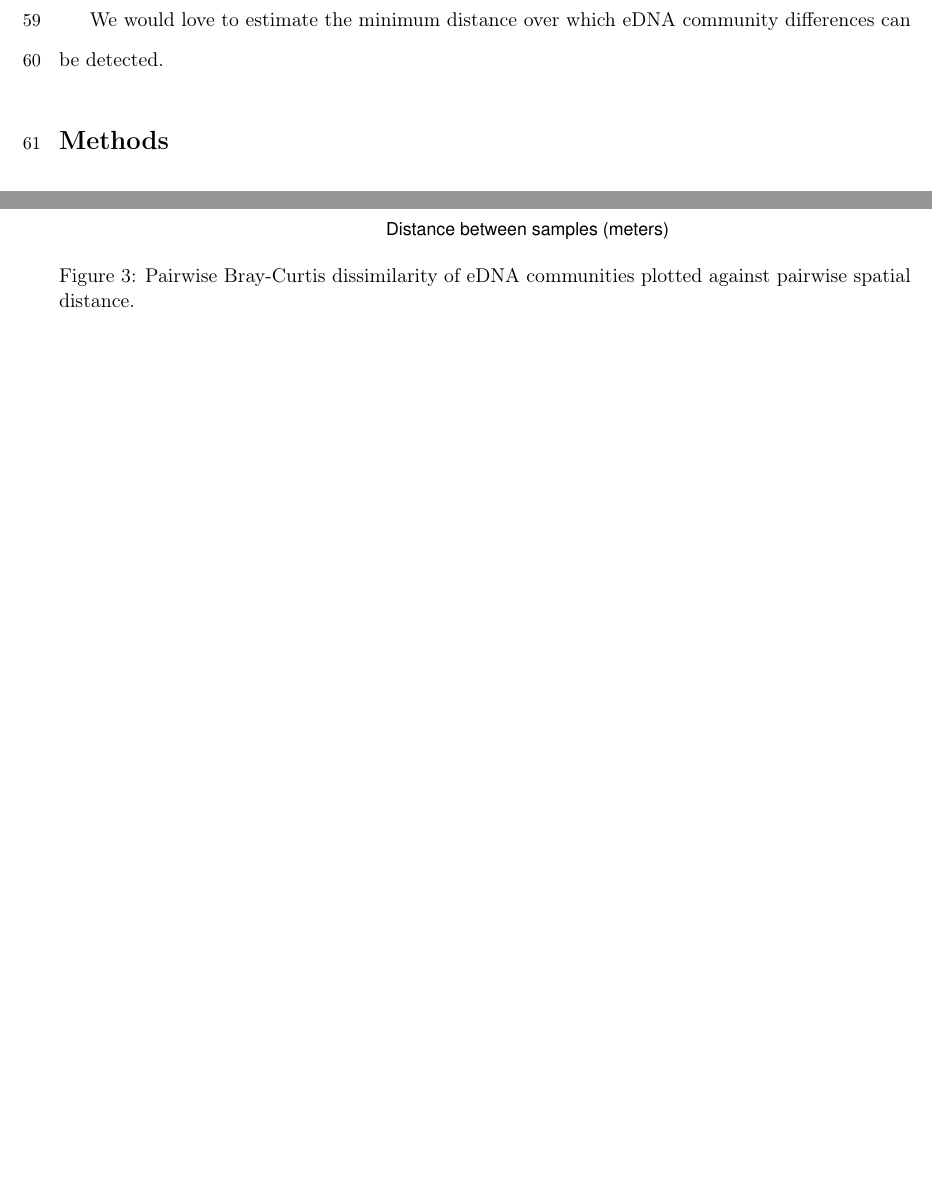
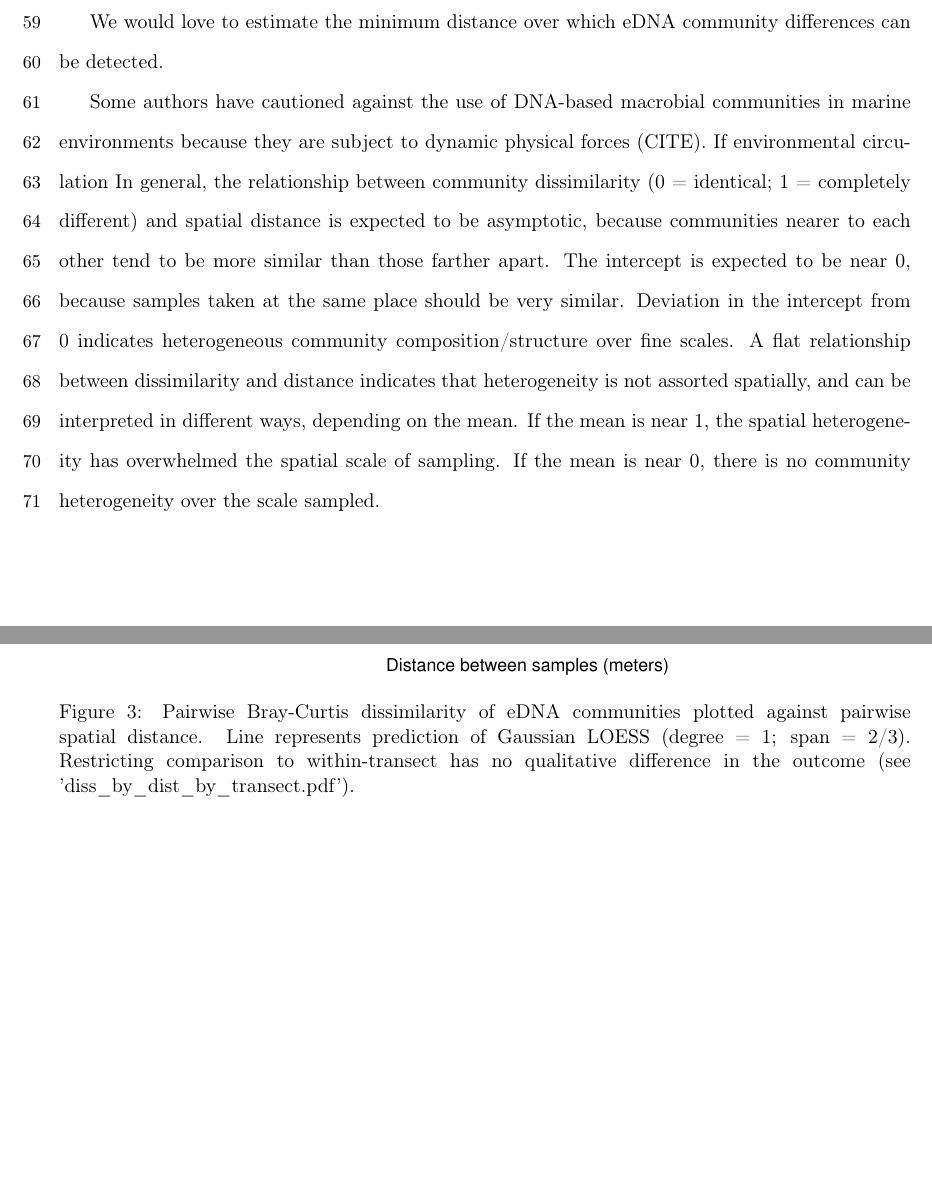
Before and after one commit to jimmyodonnell/Carkeek_eDNA_grid, a LaTeX document (Manuscript/v0.0/carkeek_grid.tex): two parts of pages 3 and 9 of 13 before the commit and two parts of pages 3 and 10 of 14 after it, joined at a grey line, cut so that both start at the same text, the shorter picture padded with empty space. Compiled offline with pdfLaTeX.

Commit message:
add text on relationship between distance and dissimilarity

```diff
--- a/Manuscript/v0.0/carkeek_grid.tex
+++ b/Manuscript/v0.0/carkeek_grid.tex
@@ -7,6 +7,7 @@
 
 \usepackage[T1]{fontenc} % Choose an output font encoding (T1) that has support for the accented characters used by the most widespread European languages
 \usepackage[utf8]{inputenc} % Allow input of accented characters (and more...)
+\usepackage{textcomp,marvosym} % additional figures, including textdegree
 \usepackage{graphicx} %  figures
 \usepackage[round]{natbib} % names in citations
 \usepackage{lineno} % line numbers
@@ -101,6 +102,15 @@ In turn, the distribution of rate of change serves as an estimate of the spatial
 
 We would love to estimate the minimum distance over which eDNA community differences can be detected.
 
+% We measure 'extra-(corporeal|organismal) DNA
+Some authors have cautioned against the use of DNA-based macrobial communities in marine environments because they are subject to dynamic physical forces (CITE).
+If environmental circulation
+In general, the relationship between community dissimilarity (0 = identical; 1 = completely different) and spatial distance is expected to be asymptotic, because communities nearer to each other tend to be more similar than those farther apart.
+The intercept is expected to be near 0, because samples taken at the same place should be very similar. % technically impossible for samples to be taken at exactly 0; they are actually immediately adjacent.
+Deviation in the intercept from 0 indicates heterogeneous community composition/structure over fine scales.
+A flat relationship between dissimilarity and distance indicates that heterogeneity is not assorted spatially, and can be interpreted in different ways, depending on the mean.
+If the mean is near 1, the spatial heterogeneity has overwhelmed the spatial scale of sampling.
+If the mean is near 0, there is no community heterogeneity over the scale sampled.
 
 
 %-----------------------------------METHODS-------------------------------------
@@ -268,8 +278,11 @@ All analyses were performed using scripts available from the project repository
 
 \begin{figure}[h!] % [h!] forces the figure to be placed roughly here
   \centering
-    \includegraphics[width=1\textwidth]{../../Figures/comm_diss_by_geo_dist.pdf}
-    \caption{Pairwise Bray-Curtis dissimilarity of eDNA communities plotted against pairwise spatial distance.}
+    \includegraphics[width=1\textwidth]{../../Figures/diss_by_dist.pdf}
+    \caption{Pairwise Bray-Curtis dissimilarity of eDNA communities plotted against pairwise spatial distance.
+    Line represents prediction of Gaussian LOESS (degree = 1; span = 2/3).
+    Restricting comparison to within-transect has no qualitative difference in the outcome (see 'diss\_by\_dist\_by\_transect.pdf').
+    }
   \label{comm_diss_by_geo_dist} % use this to refer to your figure in the text, so that numbering updates automatically
 \end{figure}
 
```
Also changed, not shown: Manuscript/v0.0/carkeek_grid.pdf, Manuscript/v0.0/carkeek_grid.tex (2 more changed lines).
